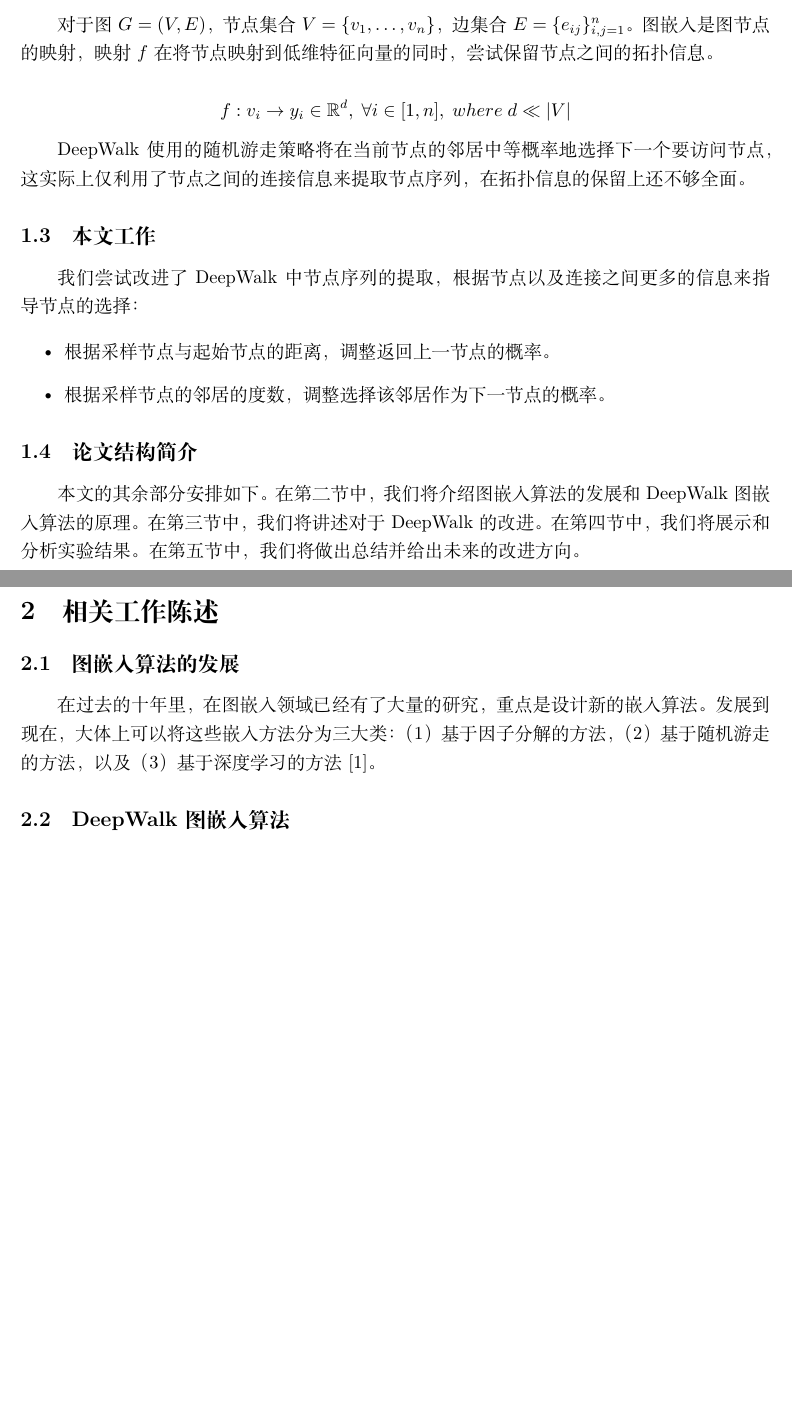
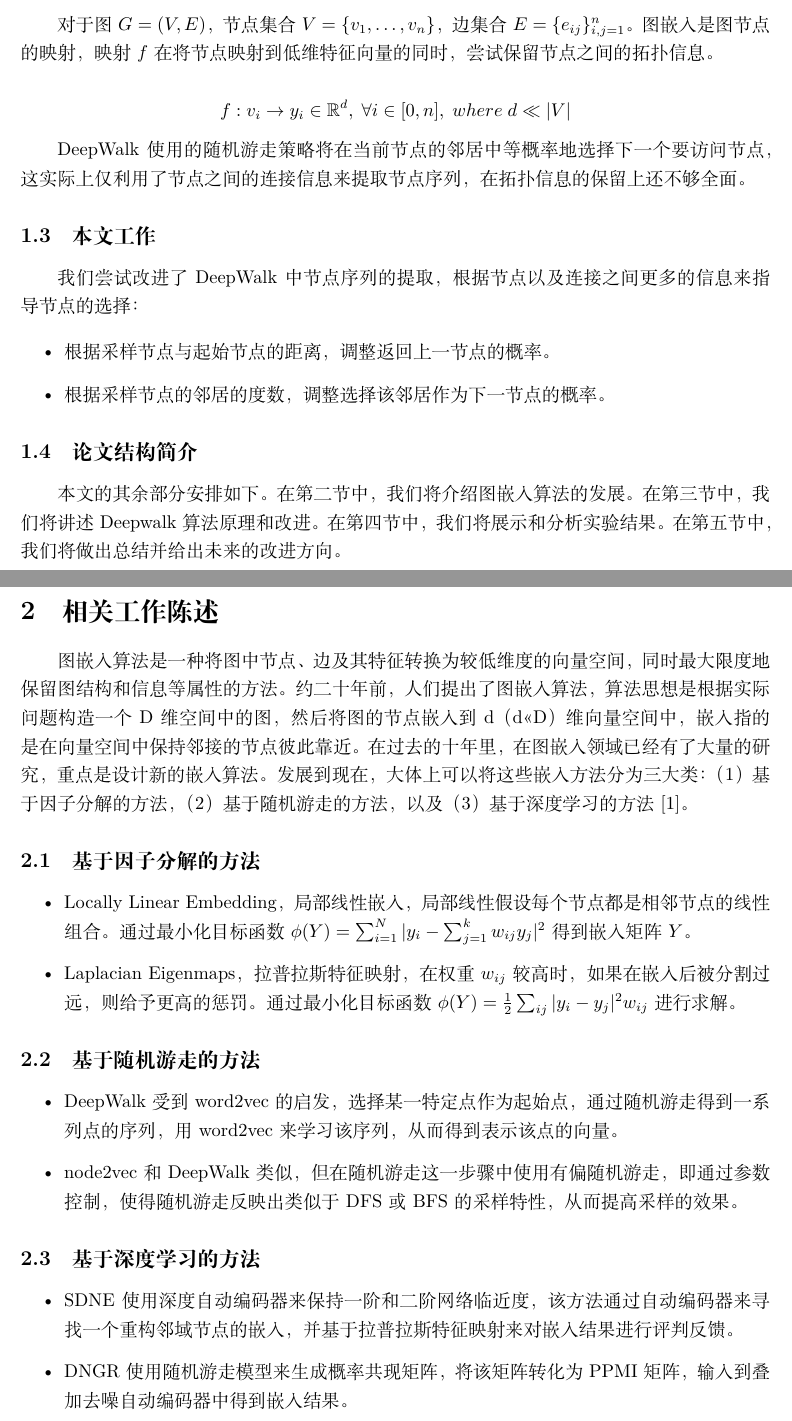
Before and after one commit to warpmatrix/deepwalk-discuss, a LaTeX document (latex/main.tex): two parts of pages 3 and 4 of 4 before the commit and two parts of pages 3 and 4 of 5 after it, joined at a grey line, cut so that both start at the same text, the shorter picture padded with empty space. Compiled offline with XeLaTeX.

Commit message:
introduction by forblank

```diff
--- a/latex/main.tex
+++ b/latex/main.tex
@@ -27,10 +27,10 @@
 
 \subsection{问题描述}
 
-对于图 $G=(V,E)$，节点集合 $V=\{v_1,\dots,v_n\}$，边集合$ E=\{ e_{ij} \}_{i,j=1}^n $。图嵌入是图节点的映射，映射$f$在将节点映射到低维特征向量的同时，尝试保留节点之间的拓扑信息。
+对于图$G=(V,E)$，节点集合$V=\{v_1,\dots,v_n\}$，边集合$ E=\{ e_{ij} \}_{i,j=1}^n $。图嵌入是图节点的映射，映射$f$在将节点映射到低维特征向量的同时，尝试保留节点之间的拓扑信息。
 
 $$
-f:v_i \to y_i \in \mathbb{R}^d, \;\forall i \in[1,n],\;where\; d \ll |V|
+f:v_i \to y_i \in \mathbb{R}^d, \;\forall i \in[0,n],\;where\; d \ll |V|
 $$
 
 DeepWalk 使用的随机游走策略将在当前节点的邻居中等概率地选择下一个要访问节点，这实际上仅利用了节点之间的连接信息来提取节点序列，在拓扑信息的保留上还不够全面。
@@ -45,12 +45,29 @@ DeepWalk 使用的随机游走策略将在当前节点的邻居中等概率地
 \end{itemize}
 
 \subsection{论文结构简介}
-本文的其余部分安排如下。在第二节中，我们将介绍图嵌入算法的发展和DeepWalk图嵌入算法的原理。在第三节中，我们将讲述对于DeepWalk的改进。在第四节中，我们将展示和分析实验结果。在第五节中，我们将做出总结并给出未来的改进方向。
+
+本文的其余部分安排如下。在第二节中，我们将介绍图嵌入算法的发展。在第三节中，我们将讲述Deepwalk算法原理和改进。在第四节中，我们将展示和分析实验结果。在第五节中，我们将做出总结并给出未来的改进方向。
 
 \section{相关工作陈述}
 
-\subsection{图嵌入算法的发展}
+图嵌入算法是一种将图中节点、边及其特征转换为较低维度的向量空间，同时最大限度地保留图结构和信息等属性的方法。约二十年前，人们提出了图嵌入算法，算法思想是根据实际问题构造一个D维空间中的图，然后将图的节点嵌入到d（d<<D）维向量空间中，嵌入指的是在向量空间中保持邻接的节点彼此靠近。在过去的十年里，在图嵌入领域已经有了大量的研究，重点是设计新的嵌入算法。发展到现在，大体上可以将这些嵌入方法分为三大类：（1）基于因子分解的方法，（2）基于随机游走的方法，以及（3）基于深度学习的方法\cite{goyal2018graph}。
 
-在过去的十年里，在图嵌入领域已经有了大量的研究，重点是设计新的嵌入算法。发展到现在，大体上可以将这些嵌入方法分为三大类：（1）基于因子分解的方法，（2）基于随机游走的方法，以及（3）基于深度学习的方法\cite{goyal2018graph}。
+\subsection{基于因子分解的方法}
 
+\begin{itemize}
+    \item Locally Linear Embedding，局部线性嵌入，局部线性假设每个节点都是相邻节点的线性组合。通过最小化目标函数$\phi(Y)=\sum_{i=1}^N|y_i-\sum_{j=1}^kw_{ij}y_j|^2$得到嵌入矩阵$Y$。
+    \item Laplacian Eigenmaps，拉普拉斯特征映射，在权重$w_{ij}$较高时，如果在嵌入后被分割过远，则给予更高的惩罚。通过最小化目标函数$\phi(Y)=\frac{1}{2}\sum_{ij} |y_i-y_j|^2w_{ij}$进行求解。
+\end{itemize}
 
+\subsection{基于随机游走的方法}
+
+\begin{itemize}
+    \item DeepWalk受到word2vec的启发，选择某一特定点作为起始点，通过随机游走得到一系列点的序列，用word2vec来学习该序列，从而得到表示该点的向量。
+    \item node2vec和DeepWalk类似，但在随机游走这一步骤中使用有偏随机游走，即通过参数控制，使得随机游走反映出类似于DFS或BFS的采样特性，从而提高采样的效果。
+\end{itemize}
+
+\subsection{基于深度学习的方法}
+\begin{itemize}
+    \item SDNE使用深度自动编码器来保持一阶和二阶网络临近度，该方法通过自动编码器来寻找一个重构邻域节点的嵌入，并基于拉普拉斯特征映射来对嵌入结果进行评判反馈。
+    \item DNGR使用随机游走模型来生成概率共现矩阵，将该矩阵转化为PPMI矩阵，输入到叠加去噪自动编码器中得到嵌入结果。
+\end{itemize}
```
Also changed, not shown: latex/main.tex (6 more changed lines), 2 other files.
